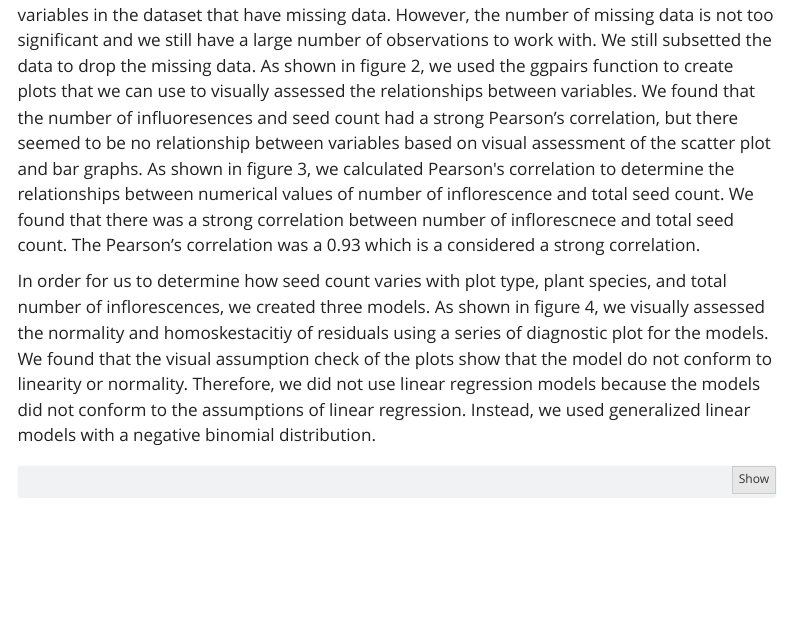
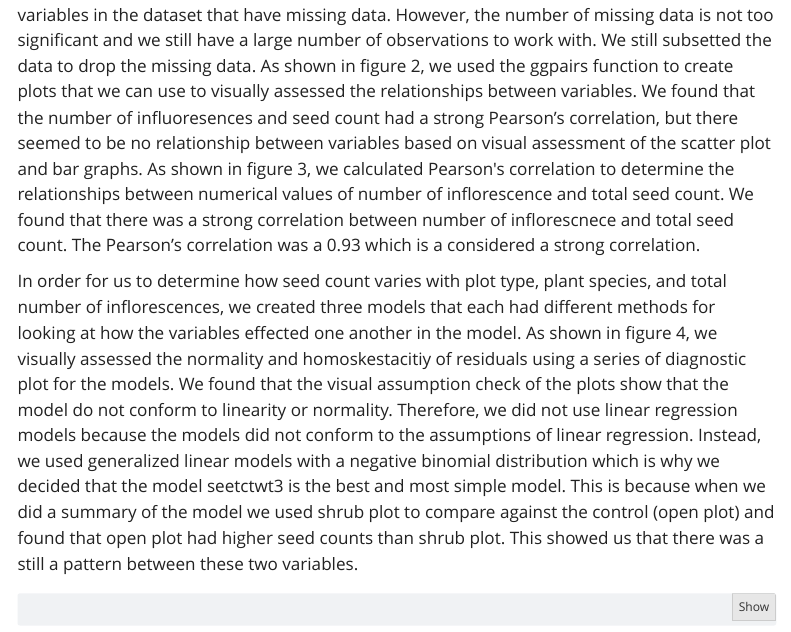
Before and after one commit to stephanie-t-nguyen/ENVS-193DS-final-project, a Quarto document (code/final_project_code.qmd): the page in a window 1100 px wide, from 5680 px down. Rendered offline with R 4.5, knitr and Pandoc in place of Quarto, with nearby package versions; code that draws random numbers runs with fixed seeds of ours; some code elsewhere in the file could not run offline; menus at the side of the page are left out.

Commit message:
more edits

````diff
--- a/code/final_project_code.qmd
+++ b/code/final_project_code.qmd
@@ -236,7 +236,7 @@ There were four datasets the study that they came from, but we only used one of
 
 To get a better understanding of the dataset, we ran a series of tests and created visualizations that helped us understand the relationship between variables. As shown in figure 1, there are variables in the dataset that have missing data. However, the number of missing data is not too significant and we still have a large number of observations to work with. We still subsetted the data to drop the missing data. As shown in figure 2, we used the ggpairs function to create plots that we can use to visually assessed the relationships between variables. We found that the number of influoresences and seed count had a strong Pearson's correlation, but there seemed to be no relationship between variables based on visual assessment of the scatter plot and bar graphs. As shown in figure 3, we calculated Pearson\'s correlation to determine the relationships between numerical values of number of inflorescence and total seed count. We found that there was a strong correlation between number of inflorescnece and total seed count. The Pearson's correlation was a 0.93 which is a considered a strong correlation.
 
-In order for us to determine how seed count varies with plot type, plant species, and total number of inflorescences, we created three models. As shown in figure 4, we visually assessed the normality and homoskestacitiy of residuals using a series of diagnostic plot for the models. We found that the visual assumption check of the plots show that the model do not conform to linearity or normality. Therefore, we did not use linear regression models because the models did not conform to the assumptions of linear regression. Instead, we used generalized linear models with a negative binomial distribution.
+In order for us to determine how seed count varies with plot type, plant species, and total number of inflorescences, we created three models that each had different methods for looking at how the variables effected one another in the model. As shown in figure 4, we visually assessed the normality and homoskestacitiy of residuals using a series of diagnostic plot for the models. We found that the visual assumption check of the plots show that the model do not conform to linearity or normality. Therefore, we did not use linear regression models because the models did not conform to the assumptions of linear regression. Instead, we used generalized linear models with a negative binomial distribution which is why we decided that the model seetctwt3 is the best and most simple model. This is because when we did a summary of the model we used shrub plot to compare against the control (open plot) and found that open plot had higher seed counts than shrub plot. This showed us that there was a still a pattern between these two variables.
 
 ```{r}
 gg_miss_var(pollinator) #Most of tag_num missing
````
